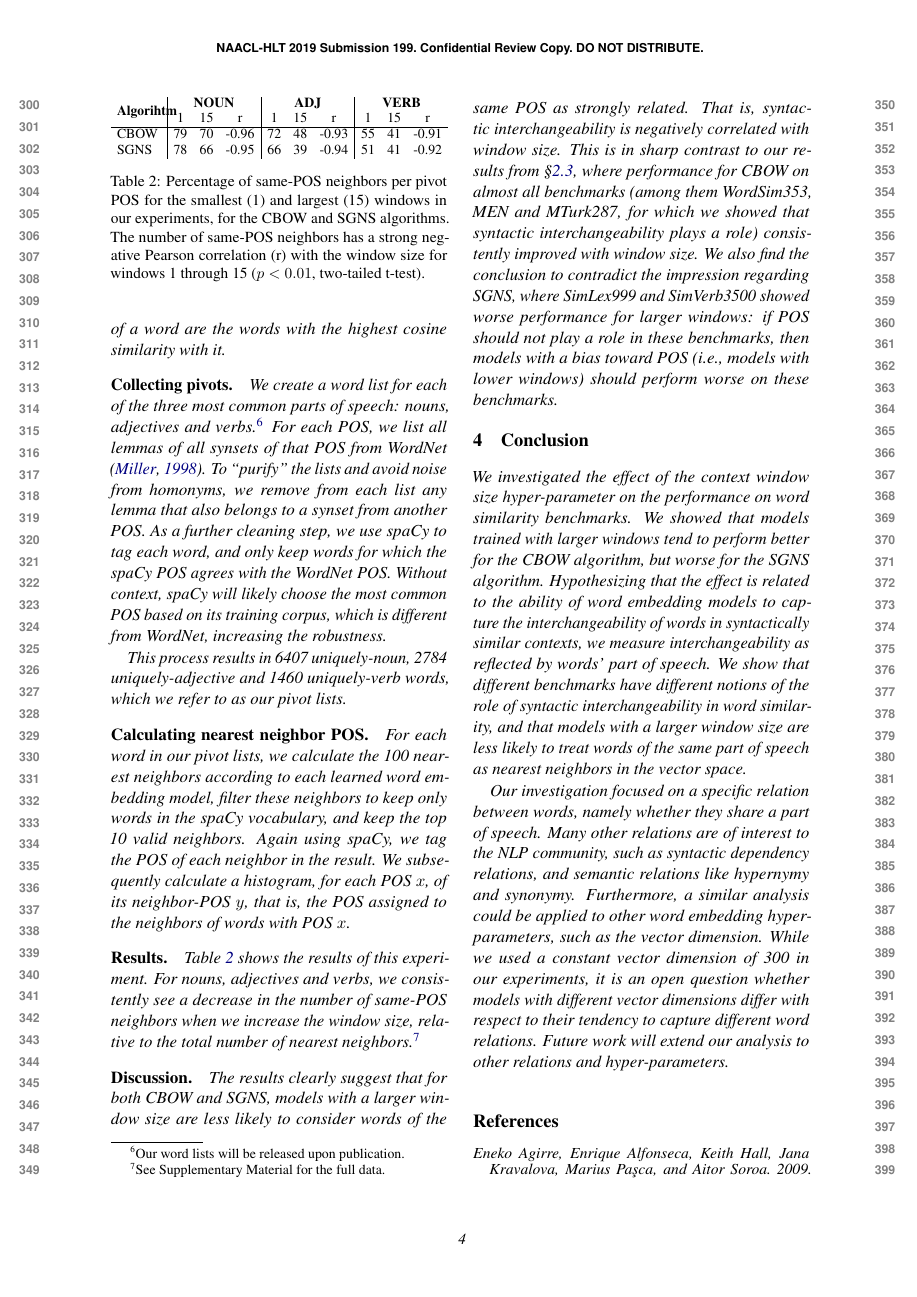
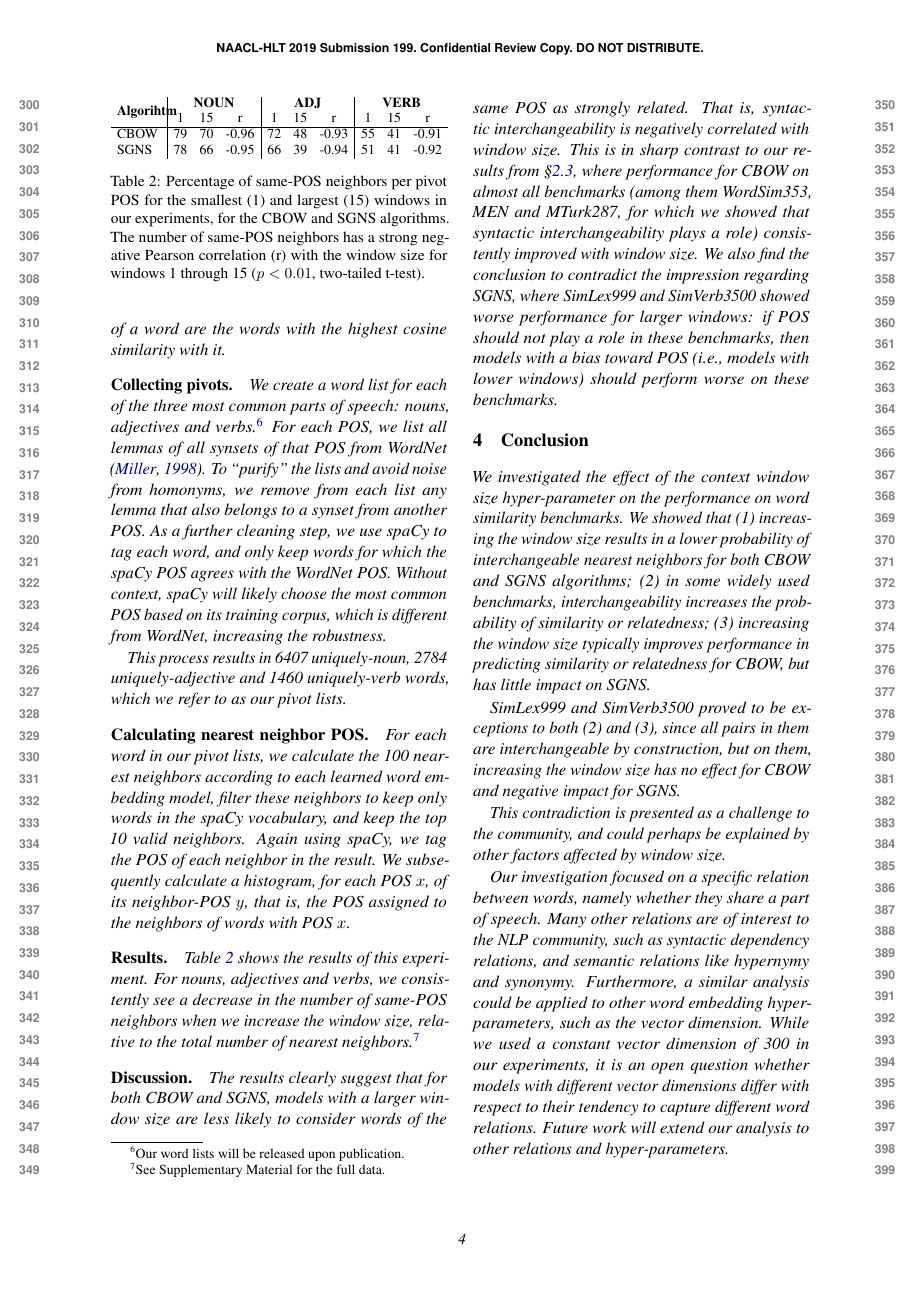
Before and after one commit to danielhers/interchangeability, a LaTeX paper (interchangeability.tex): page 4 of 5 before the commit and page 4 of 6 after it. Compiled offline with pdfLaTeX.

Commit message:
Conclusion

```diff
--- a/interchangeability.tex
+++ b/interchangeability.tex
@@ -410,17 +410,22 @@ IBM Research\\
 
     We investigated the effect of the context window size hyper-parameter
     on the performance on word similarity benchmarks.
-    We showed that models trained with larger windows
-    tend to perform better for the CBOW algorithm, but worse for the SGNS algorithm.
-    Hypothesizing that the effect is related to
-    the ability of word embedding models
-    to capture the interchangeability of words in syntactically similar contexts,
-    we measure interchangeability as reflected by words' part of speech.
-    We show that different benchmarks have different notions of the role of
-    syntactic interchangeability in word similarity,
-    and that models with a larger window size
-    are less likely to treat words of the same part of speech as nearest neighbors
-    in the vector space.
+    We showed that
+    (1) increasing the window size results in a lower probability of interchangeable
+    nearest neighbors for both CBOW and SGNS algorithms;
+    (2) in some widely used benchmarks,
+    interchangeability increases the probability of similarity or relatedness;
+    (3) increasing the window size typically improves performance
+    in predicting similarity or relatedness for CBOW,
+    but has little impact on SGNS.
+
+    SimLex999 and SimVerb3500 proved to be exceptions to both (2) and (3),
+    since all pairs in them are interchangeable by construction,
+    but on them, increasing the window size has no effect for CBOW
+    and negative impact for SGNS.
+
+    This contradiction is presented as a challenge to the community,
+    and could perhaps be explained by other factors affected by window size.
 
     Our investigation focused on a specific relation between words,
     namely whether they share a part of speech.
```
